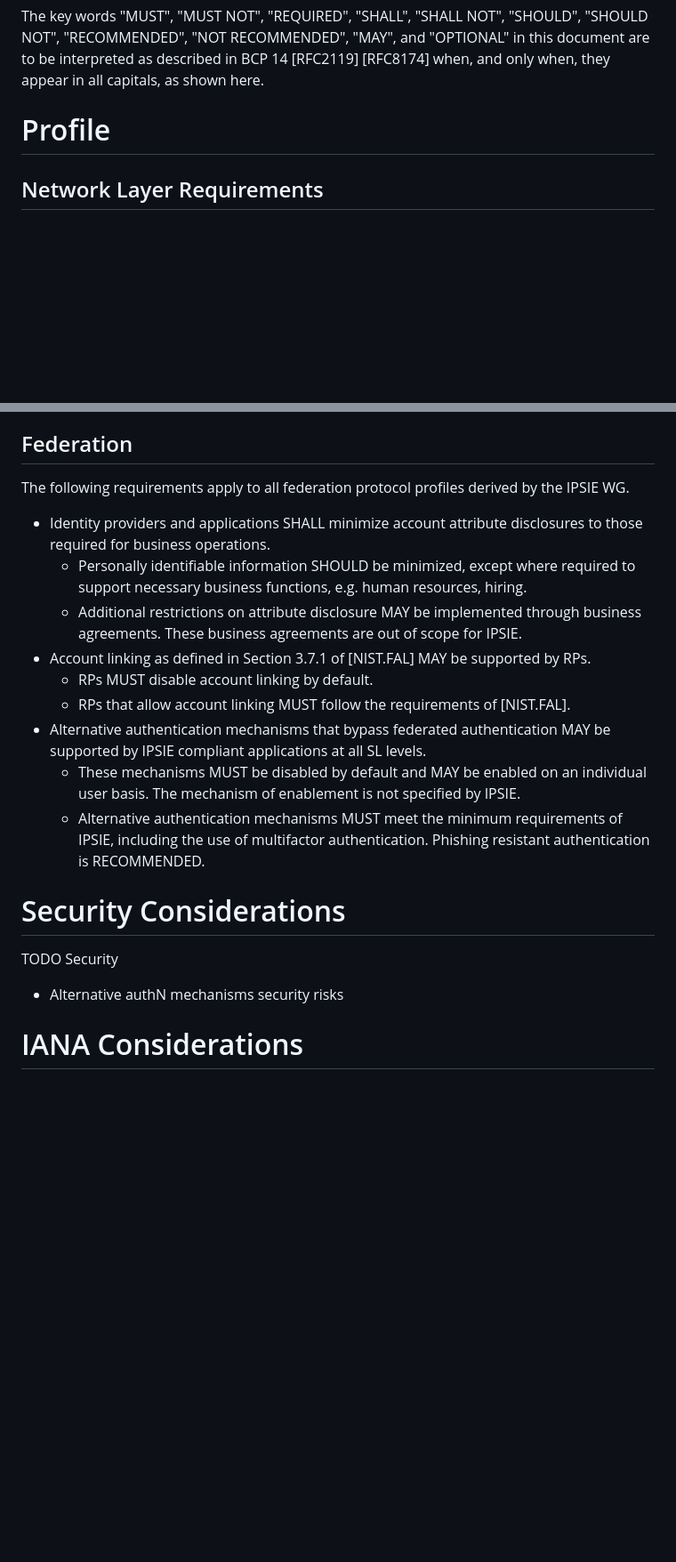
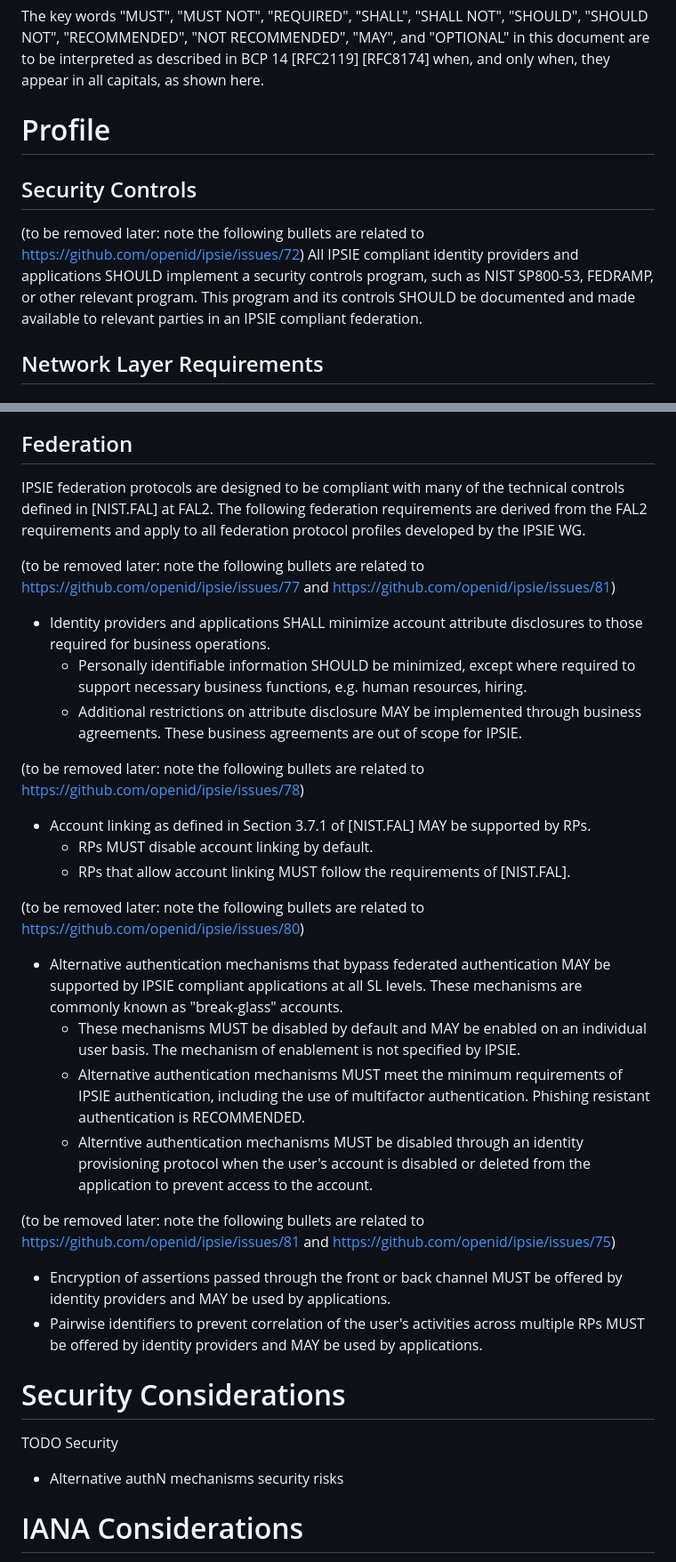
Before and after one commit to openid/ipsie-common-requirements-profile, a Markdown page: draft-saxe-ipsie-common-requirements-profile.md, 2 parts joined by grey strips. Shown at 89% size. Drawn GitHub-style; blank space fills up the shorter version.

Commit message:
Updated to address issues 77, 78, 79, 80, 81, 82
Updated early draft to address open issues in IPSIE>

```diff
--- a/draft-saxe-ipsie-common-requirements-profile.md
+++ b/draft-saxe-ipsie-common-requirements-profile.md
@@ -87,6 +87,10 @@ The key words "MUST", "MUST NOT", "REQUIRED", "SHALL", "SHALL NOT", "SHOULD", "S
 
 # Profile
 
+## Security Controls
+(to be removed later: note the following bullets are related to https://github.com/openid/ipsie/issues/72)
+All IPSIE compliant identity providers and applications SHOULD implement a security controls program, such as NIST SP800-53, FEDRAMP, or other relevant program.  This program and its controls SHOULD be documented and made available to relevant parties in an IPSIE compliant federation.
+
 ## Network Layer Requirements
 
 ### Requirements for all endpoints
@@ -129,17 +133,27 @@ The following requirements apply to cryptographic operations and secrets:
 
 ## Federation
 
-The following requirements apply to all federation protocol profiles derived by the IPSIE WG.
+IPSIE federation protocols are designed to be compliant with many of the technical controls defined in [NIST.FAL] at FAL2.  The following federation requirements are derived from the FAL2 requirements and apply to all federation protocol profiles developed by the IPSIE WG.
 
+(to be removed later: note the following bullets are related to https://github.com/openid/ipsie/issues/77 and https://github.com/openid/ipsie/issues/81)
 * Identity providers and applications SHALL minimize account attribute disclosures to those required for business operations.
   * Personally identifiable information SHOULD be minimized, except where required to support necessary business functions, e.g. human resources, hiring.
   * Additional restrictions on attribute disclosure MAY be implemented through business agreements.  These business agreements are out of scope for IPSIE.
+
+(to be removed later: note the following bullets are related to https://github.com/openid/ipsie/issues/78)
 * Account linking as defined in Section 3.7.1 of [NIST.FAL] MAY be supported by RPs.
   * RPs MUST disable account linking by default.
   * RPs that allow account linking MUST follow the requirements of [NIST.FAL].
-* Alternative authentication mechanisms that bypass federated authentication MAY be supported by IPSIE compliant applications at all SL levels.
+
+(to be removed later: note the following bullets are related to https://github.com/openid/ipsie/issues/80)
+* Alternative authentication mechanisms that bypass federated authentication MAY be supported by IPSIE compliant applications at all SL levels.  These mechanisms are commonly known as "break-glass" accounts.
   * These mechanisms MUST be disabled by default and MAY be enabled on an individual user basis.  The mechanism of enablement is not specified by IPSIE.
-  * Alternative authentication mechanisms MUST meet the minimum requirements of IPSIE, including the use of multifactor authentication. Phishing resistant authentication is RECOMMENDED.
+  * Alternative authentication mechanisms MUST meet the minimum requirements of IPSIE authentication, including the use of multifactor authentication. Phishing resistant authentication is RECOMMENDED.
+  * Alterntive authentication mechanisms MUST be disabled through an identity provisioning protocol when the user's account is disabled or deleted from the application to prevent access to the account.
+
+(to be removed later: note the following bullets are related to https://github.com/openid/ipsie/issues/81 and https://github.com/openid/ipsie/issues/75)
+* Encryption of assertions passed through the front or back channel MUST be offered by identity providers and MAY be used by applications.
+* Pairwise identifiers to prevent correlation of the user's activities across multiple RPs MUST be offered by identity providers and MAY be used by applications.
 
 
 
@@ -147,8 +161,6 @@ The following requirements apply to all federation protocol profiles derived by
 
 TODO Security
 * Alternative authN mechanisms security risks
-
-
 
 # IANA Considerations
 
```
